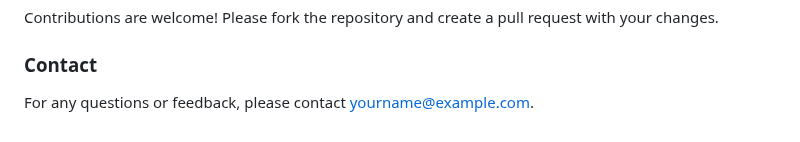
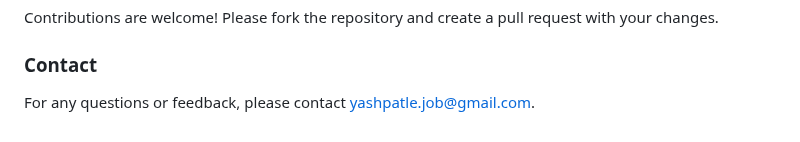
Before and after one commit to yashpatle23/Mock-questions, a Markdown page: README.md, the part around the change. GitHub-like rendering.

Commit message:
Update README.md email

```diff
--- a/README.md
+++ b/README.md
@@ -97,4 +97,4 @@ Contributions are welcome! Please fork the repository and create a pull request
 
 ### Contact
 
-For any questions or feedback, please contact [yourname@example.com](mailto:yourname@example.com).
+For any questions or feedback, please contact [yashpatle.job@gmail.com](mailto:yashpatle.job@gmail.com).
```
